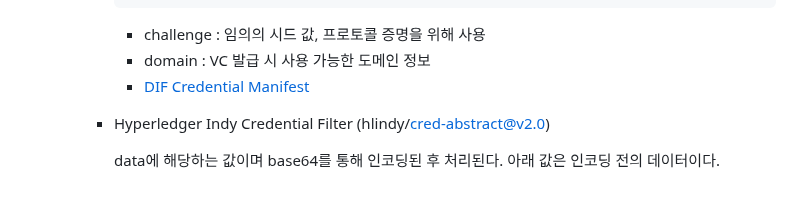
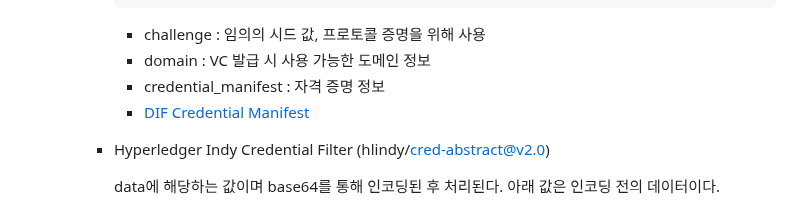
Before and after one commit to geunkim/Metaverse, a Markdown page: HyperledgerAries/HyperledgerAries.md, the part around the change. GitHub-like rendering.

```diff
--- a/HyperledgerAries/HyperledgerAries.md
+++ b/HyperledgerAries/HyperledgerAries.md
@@ -781,6 +781,7 @@ VC는 크게 3가지의 정보를 가지고 있다. 발급 기관 및 자격 증
 
             - challenge : 임의의 시드 값, 프로토콜 증명을 위해 사용
             - domain : VC 발급 시 사용 가능한 도메인 정보
+            - credential_manifest : 자격 증명 정보
             - [DIF Credential Manifest](https://identity.foundation/credential-manifest/#credential-manifest)
 
         - Hyperledger Indy Credential Filter (hlindy/cred-abstract@v2.0)
```
Also changed, not shown: Minutes/Readme.md (+19 -0 lines).
